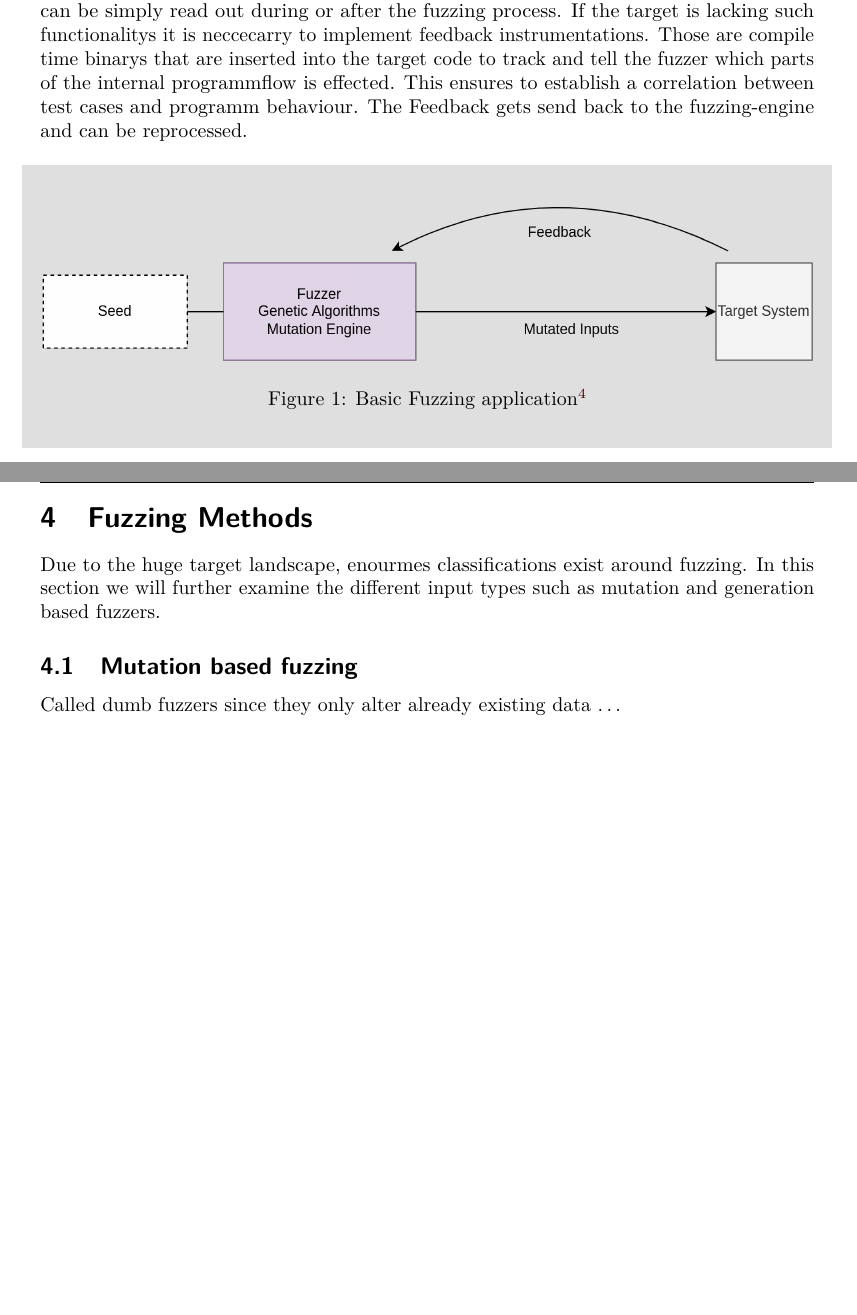
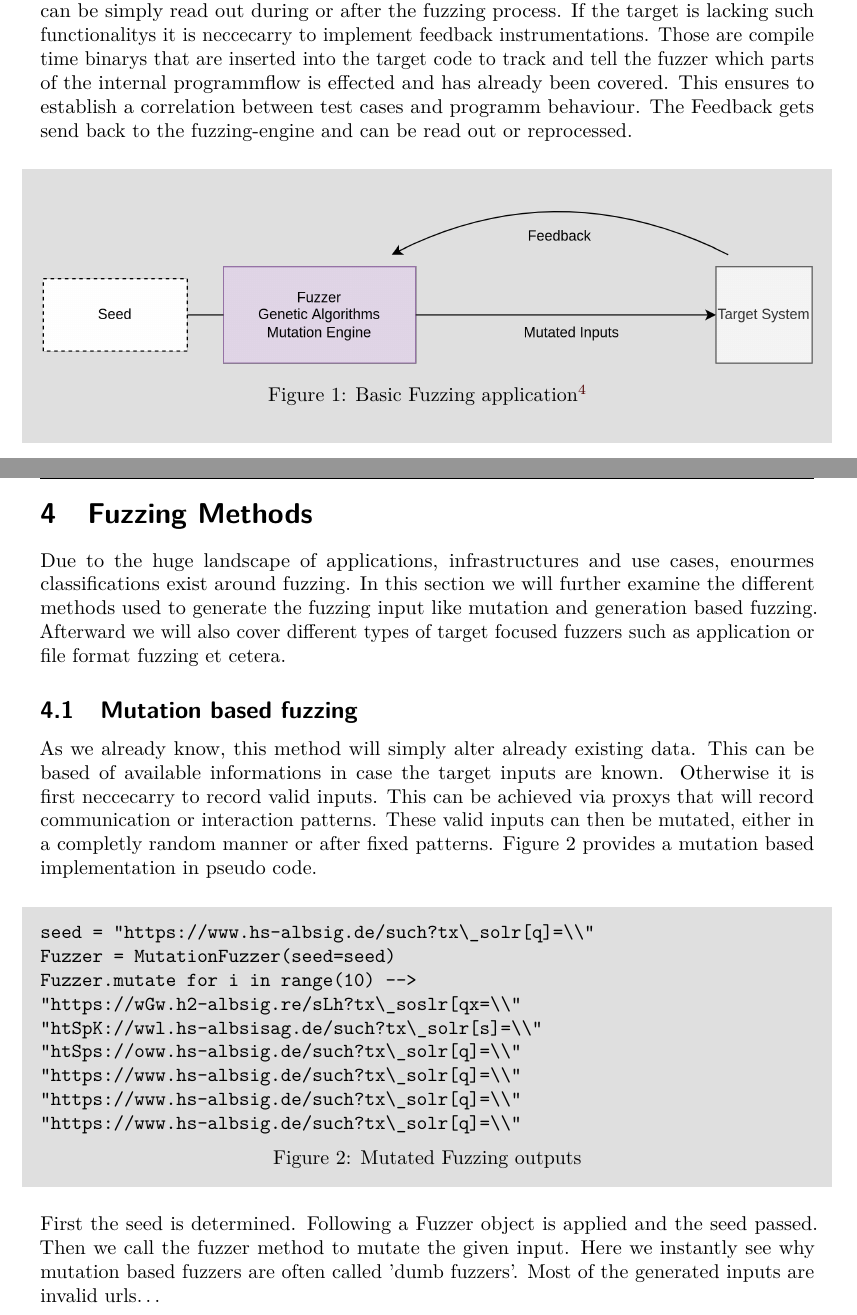
Before and after one commit to mauriceKalevra/Fuzzing-methods, a LaTeX document (iacrtrans-master/template.tex): two parts of pages 3 and 4 of 6 before the commit and two parts of pages 3 and 4 of 7 after it, joined at a grey line, cut so that both start at the same text, the shorter picture padded with empty space. Compiled offline with pdfLaTeX.

Commit message:
mutated based fuzzing

```diff
--- a/iacrtrans-master/template.tex
+++ b/iacrtrans-master/template.tex
@@ -17,6 +17,7 @@
 \usepackage{xcolor}
 \colorlet{shadecolor}{gray!25}
 \definecolor{mshadecolor}{rgb}{0.7421875,0.7421875,0.7421875}
+\setlength{\OuterFrameSep}{10pt}
 %%%% 3. AUTHOR, INSTITUTE %%%%
 \author{Moritz Rupp}
 \institute{
@@ -65,16 +66,14 @@ Generally a distinction can be made on how fuzzing is executed on a specific int
 In addition more distinction can be made on how the fuzzing inputs or test cases are generated. There are two approaches. Mutation based Fuzzers alter existing data samples to create new test cases. Generation-Based Fuzzers define new data based on the expected input of the target specification. Both methods have pro and cons and will be covered in more details later on.
 \newpage
 \section{Functionality}
-This section will provide a perspective on the basic concept of Fuzzing. Regardless of the specific implementation, the core process of all fuzzers remains the same. First the target interface has to be identfied. Relevant are all interfaces that allow external data input. This ranges from network sockets, user-input on a website to linux binarys et cetera. Specifally interesting are interfaces that are reachable by unpriviliged users. The act of finding those target interfaces highly depends on the tested application and could include things like code reviews or portscanning. Based on the findings, the fuzzer input can now be generated. This is one main task of the actuall fuzz-engine. In the most basic case, it will generate pseudo random inputs based of the given seed. The seed could contain anything that makes sense in the context of the expected data, essentially a snapshoot of valid inputs for the target system. Mostly combinations of strings and intergers. Following the test cases can be passed to the  target system. Depending on the identfied interfaces, different transfer methods are used. This could involve HTTP Requests, tcp sockets or simply files as input parameters for a programm. While the Fuzz-eingine is sending the generated inputs, the target system has to be monitered to track how the testcases effect the system behaviour. Monitering and tracking can be achieved with different approaches. A convinient but not always available case are logging functions of the target system. They can be simply read out during or after the fuzzing process. If the target is lacking such functionalitys it is neccecarry to implement feedback instrumentations. Those are compile time binarys that are inserted into the target code to track and tell the fuzzer which parts of the internal programmflow is effected. This ensures to establish a correlation between test cases and programm behaviour. The Feedback gets send back to the fuzzing-engine and can be reprocessed.
+This section will provide a perspective on the basic concept of Fuzzing. Regardless of the specific implementation, the core process of all fuzzers remains the same. First the target interface has to be identfied. Relevant are all interfaces that allow external data input. This ranges from network sockets, user-input on a website to linux binarys et cetera. Specifally interesting are interfaces that are reachable by unpriviliged users. The act of finding those target interfaces highly depends on the tested application and could include things like code reviews or portscanning. Based on the findings, the fuzzer input can now be generated. This is one main task of the actuall fuzz-engine. In the most basic case, it will generate pseudo random inputs based of the given seed. The seed could contain anything that makes sense in the context of the expected data, essentially a snapshoot of valid inputs for the target system. Mostly combinations of strings and intergers. Following the test cases can be passed to the  target system. Depending on the identfied interfaces, different transfer methods are used. This could involve HTTP Requests, tcp sockets or simply files as input parameters for a programm. While the Fuzz-eingine is sending the generated inputs, the target system has to be monitered to track how the testcases effect the system behaviour. Monitering and tracking can be achieved with different approaches. A convinient but not always available case are logging functions of the target system. They can be simply read out during or after the fuzzing process. If the target is lacking such functionalitys it is neccecarry to implement feedback instrumentations. Those are compile time binarys that are inserted into the target code to track and tell the fuzzer which parts of the internal programmflow is effected and has already been covered. This ensures to establish a correlation between test cases and programm behaviour. The Feedback gets send back to the fuzzing-engine and can be read out or reprocessed.
 \begin{shaded}
 
 \begin{center}
  \includegraphics[scale=0.2]{../final2.png}
+
+\vspace{2mm} Figure 1: Basic Fuzzing application\footnote{source n}
  \end{center}
-\begin{center}
-
- Figure 1: Basic Fuzzing application\footnote{source n}
-\end{center}
 \end{shaded}
 \noindent Figure 1 provides an overview of a basic mutation based fuzzing implementation. The Fuzzer as seen between the Seed and the target system includes a mutation engine and genetic algorithms.\footnote{source 1} The Fuzzing process can now lapse as follows.\\
 The Seed streams valid inputs to the fuzzer that will modifiy these with the help of the mutation engine. Following the mutated inputs gets send to the target system in which feedback instrumentations listen for exceptions, log them and provide feedback to the fuzzer. Based on that genetic algorithms produce further inputs. Once the fuzzing process has endet, it is now possible to analyse and minimize the findings. This includes to determine if a tracked exeption could actually cause a vulnability or even an exploit. Furthermore these assessments are rated. This is done by ranking frameworks like the common vulnability scoring system(CVSS). Finally all relevant informations are summed up, reported and passed to the corresponding responsible.
@@ -83,9 +82,28 @@ The Seed streams valid inputs to the fuzzer that will modifiy these with the hel
 
 \newpage
 \section{Fuzzing Methods}
-Due to the huge target landscape, enourmes classifications exist around fuzzing. In this section we will further examine the different input types such as mutation and generation based fuzzers.
+Due to the huge landscape of applications, infrastructures and use cases, enourmes classifications exist around fuzzing. In this section we will further examine the different methods used to generate the fuzzing input like mutation and generation based fuzzing. Afterward we will also cover different types of target focused fuzzers such as application or file format fuzzing et cetera.
 \subsection{Mutation based fuzzing}
-Called dumb fuzzers since they only alter already existing data \dots
+As we already know, this method will simply alter already existing data. This can be based of available informations in case the target inputs are known. Otherwise it is first neccecarry to record valid inputs. This can be achieved via proxys that will record communication or interaction patterns. These valid inputs can then be mutated, either in a completly random manner or after fixed patterns. Figure 2 provides a mutation based implementation in pseudo code.
+\begin{center}
+\begin{shaded}
+\begin{verbatim}
+seed = "https://www.hs-albsig.de/such?tx\_solr[q]=\\"
+Fuzzer = MutationFuzzer(seed=seed)
+Fuzzer.mutate for i in range(10) -->
+"https://wGw.h2-albsig.re/sLh?tx\_soslr[qx=\\"
+"htSpK://wwl.hs-albsisag.de/such?tx\_solr[s]=\\"
+"htSps://oww.hs-albsig.de/such?tx\_solr[q]=\\"
+"https://www.hs-albsig.de/such?tx\_solr[q]=\\"
+"https://www.hs-albsig.de/such?tx\_solr[q]=\\"
+"https://www.hs-albsig.de/such?tx\_solr[q]=\\"
+\end{verbatim}
+\vspace{2mm} Figure 2: Mutated Fuzzing outputs
+\end{shaded}
+\end{center}
+First the seed is determined. Following a Fuzzer object is applied and the seed passed. Then we call the fuzzer method to mutate the given input. Here we instantly see why mutation based fuzzers are often called 'dumb fuzzers'.
+Most of the generated inputs are invalid urls\dots
+\newpage
 \subsection{Generation based fuzzing}
 Smart Fuzzers, since they generate data from the go\dots
 \newpage
```
